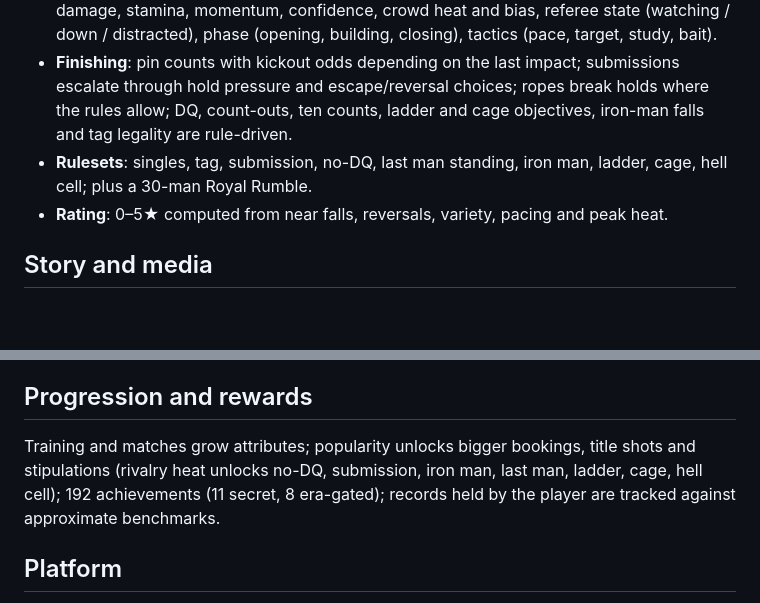
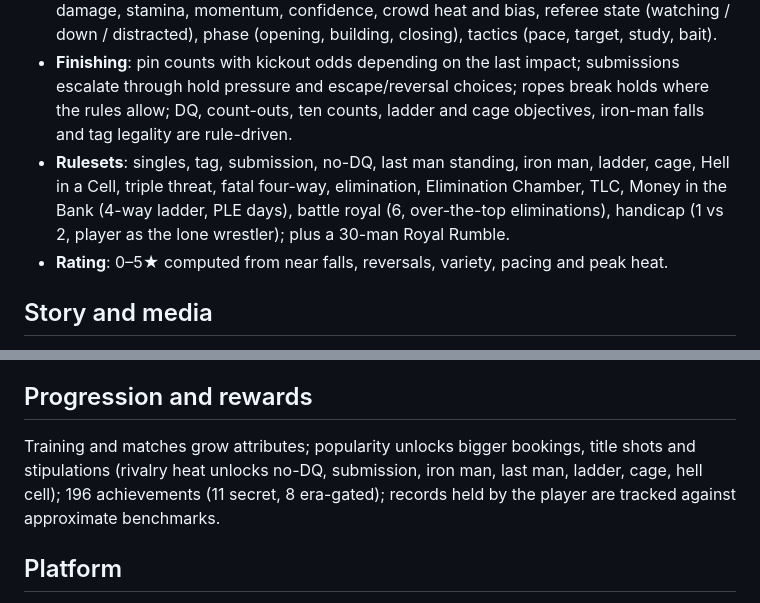
Before and after one commit to 62dfyp4rgv-dot/code-1, a Markdown page: wwe-legacy/docs/GDD.md, 2 parts joined by grey strips. Drawn GitHub-style; blank space fills up the shorter version.

```diff
--- a/wwe-legacy/docs/GDD.md
+++ b/wwe-legacy/docs/GDD.md
@@ -21,7 +21,7 @@ Name, gender, alignment (face/heel/tweener), style (7 styles), background (4), s
 - **Sequence**: attacker chooses → defender sees the move family and picks a stance (block, dodge, reverse, counter-strike, brace, protect, sell, fight back, bait, distance, counter-special, roll away) → resolution.
 - **State**: position (standing, grounded, corner, ropes, apron, outside, top), four body parts of damage, stamina, momentum, confidence, crowd heat and bias, referee state (watching / down / distracted), phase (opening, building, closing), tactics (pace, target, study, bait).
 - **Finishing**: pin counts with kickout odds depending on the last impact; submissions escalate through hold pressure and escape/reversal choices; ropes break holds where the rules allow; DQ, count-outs, ten counts, ladder and cage objectives, iron-man falls and tag legality are rule-driven.
-- **Rulesets**: singles, tag, submission, no-DQ, last man standing, iron man, ladder, cage, hell cell; plus a 30-man Royal Rumble.
+- **Rulesets**: singles, tag, submission, no-DQ, last man standing, iron man, ladder, cage, Hell in a Cell, triple threat, fatal four-way, elimination, Elimination Chamber, TLC, Money in the Bank (4-way ladder, PLE days), battle royal (6, over-the-top eliminations), handicap (1 vs 2, player as the lone wrestler); plus a 30-man Royal Rumble.
 - **Rating**: 0–5★ computed from near falls, reversals, variety, pacing and peak heat.
 
 ## Story and media
@@ -34,7 +34,7 @@ Weekly shows by brand and era, premium live events, singles and secondary titles
 
 ## Progression and rewards
 
-Training and matches grow attributes; popularity unlocks bigger bookings, title shots and stipulations (rivalry heat unlocks no-DQ, submission, iron man, last man, ladder, cage, hell cell); 192 achievements (11 secret, 8 era-gated); records held by the player are tracked against approximate benchmarks.
+Training and matches grow attributes; popularity unlocks bigger bookings, title shots and stipulations (rivalry heat unlocks no-DQ, submission, iron man, last man, ladder, cage, hell cell); 196 achievements (11 secret, 8 era-gated); records held by the player are tracked against approximate benchmarks.
 
 ## Platform
 
```
Also changed, not shown: wwe-legacy/README.md (+5 -3 lines), wwe-legacy/docs/ARCHITECTURE.md (+10 -2 lines).
